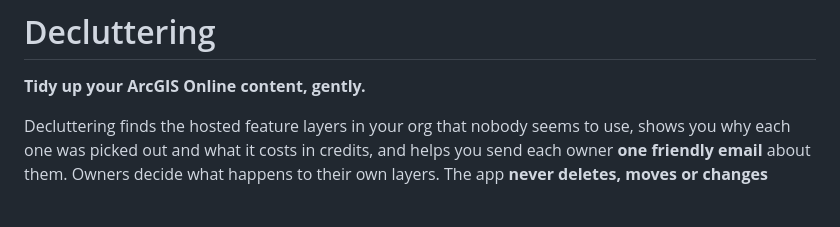
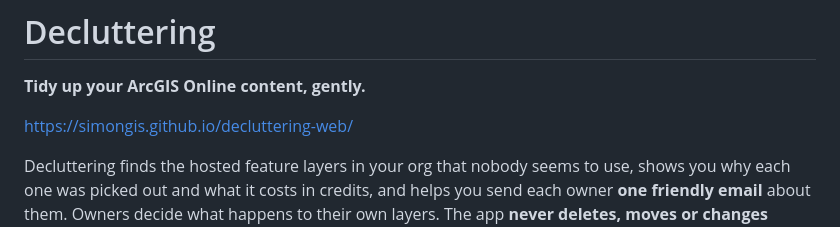
Before and after one commit to aitorcalero/decluttering-web, a Markdown page: README.md, the part around the change. Drawn GitHub-style; blank space fills up the shorter version.

```diff
--- a/README.md
+++ b/README.md
@@ -1,6 +1,8 @@
 # Decluttering
 
 **Tidy up your ArcGIS Online content, gently.**
+
+https://simongis.github.io/decluttering-web/
 
 Decluttering finds the hosted feature layers in your org that nobody seems to use, shows you why each one was picked out and what it costs in credits, and helps you send each owner **one friendly email** about them. Owners decide what happens to their own layers. The app **never deletes, moves or changes anyone's items**.
 
```
